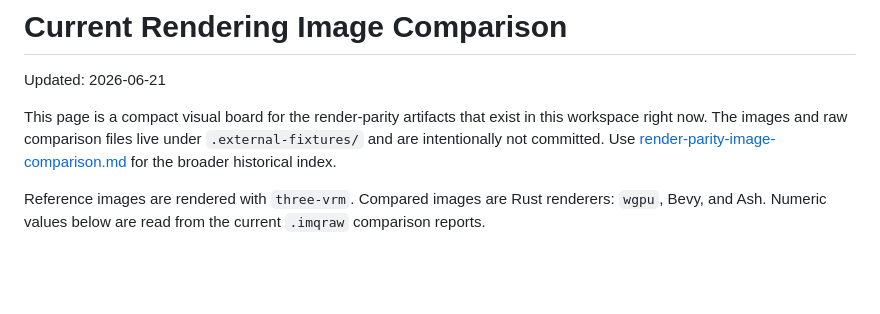
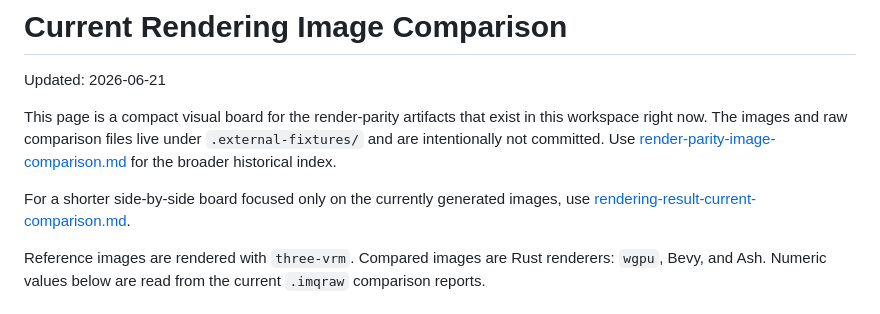
Before and after one commit to Sanzentyo/vrm-rs, a Markdown page: docs/render-parity-current-images.md, the part around the change. Rendered like a GitHub page; blank space fills up the shorter version.

```diff
--- a/docs/render-parity-current-images.md
+++ b/docs/render-parity-current-images.md
@@ -3,6 +3,9 @@
 Updated: 2026-06-21
 
 This page is a compact visual board for the render-parity artifacts that exist in this workspace right now. The images and raw comparison files live under `.external-fixtures/` and are intentionally not committed. Use [render-parity-image-comparison.md](render-parity-image-comparison.md) for the broader historical index.
+
+For a shorter side-by-side board focused only on the currently generated images,
+use [rendering-result-current-comparison.md](rendering-result-current-comparison.md).
 
 Reference images are rendered with `three-vrm`. Compared images are Rust renderers: `wgpu`, Bevy, and Ash. Numeric values below are read from the current `.imqraw` comparison reports.
 
```
Also changed, not shown: docs/rendering-result-current-comparison.md (added, +133 -0 lines).
